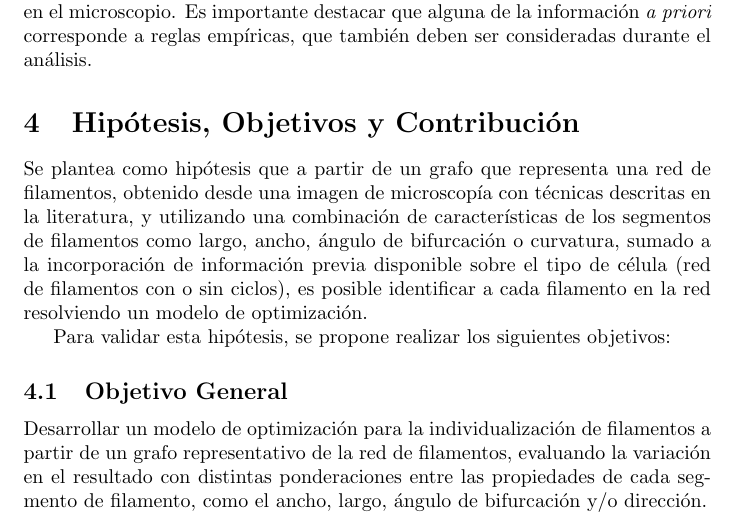
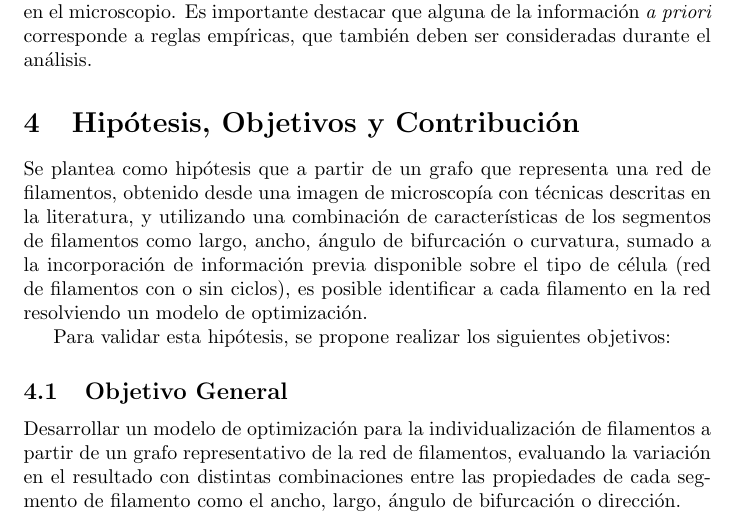
Before and after one commit to LeoXDXp/Propuesta-de-Tesis-Escrito, a LaTeX document (main.tex): part of page 5 of 8, cut so that both start at the same text. Compiled offline with pdfLaTeX.

Commit message:
se remueve el ultimo y/o por combinaciones de ... o ...

```diff
--- a/main.tex
+++ b/main.tex
@@ -173,7 +173,7 @@ Se plantea como hip\'otesis que a partir de un grafo que representa una red de f
 
 Para validar esta hip\'otesis, se propone realizar los siguientes objetivos:
 \subsection{Objetivo General}
-Desarrollar un modelo de optimizaci\'on para la individualizaci\'on de filamentos a partir de un grafo representativo de la red de filamentos, evaluando la variaci\'on en el resultado con distintas ponderaciones entre las propiedades de cada segmento de filamento, como el ancho, largo, \'angulo de bifurcaci\'on y/o direcci\'on.
+Desarrollar un modelo de optimizaci\'on para la individualizaci\'on de filamentos a partir de un grafo representativo de la red de filamentos, evaluando la variaci\'on en el resultado con distintas combinaciones entre las propiedades de cada segmento de filamento como el ancho, largo, \'angulo de bifurcaci\'on o direcci\'on.
 %y que incorpore la informaci\'on {\it a priori} disponible
 
 \subsection{Objetivos Espec\'ificos}
```
